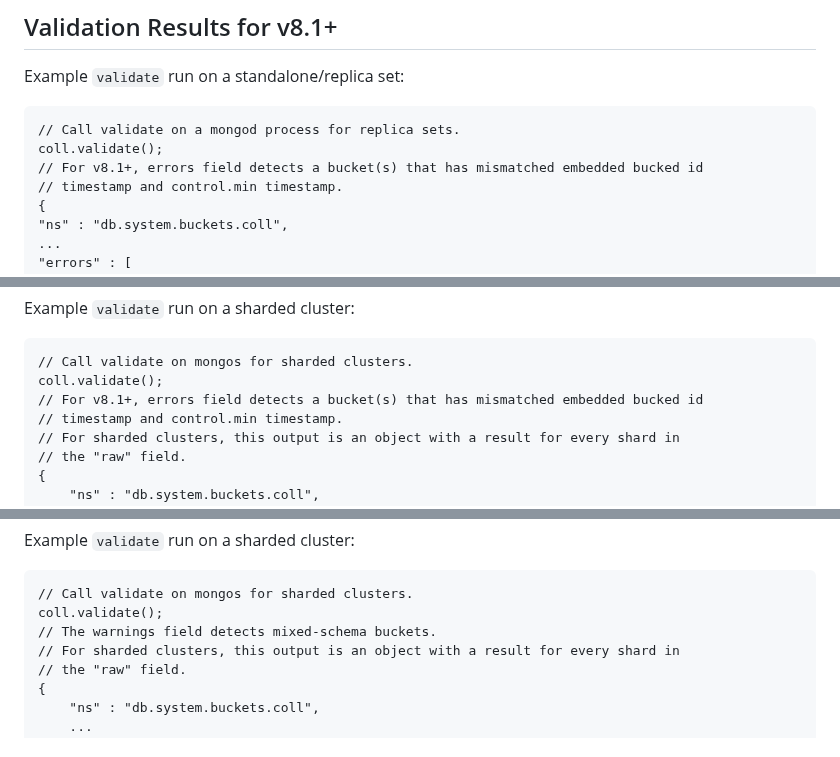
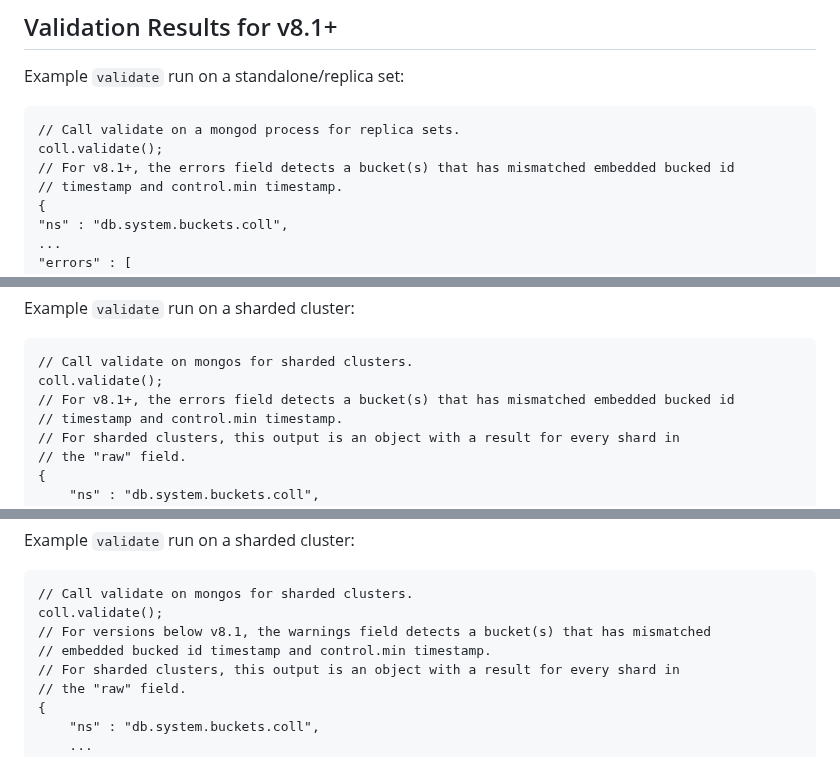
Before and after one commit to mongodb/support-tools, a Markdown page: embedded-timestamp-mismatch/README.md, 3 parts joined by grey strips. GitHub-like rendering.

````diff
--- a/embedded-timestamp-mismatch/README.md
+++ b/embedded-timestamp-mismatch/README.md
@@ -30,7 +30,7 @@ Example `validate` run on a standalone/replica set:
 ```
 // Call validate on a mongod process for replica sets.
 coll.validate();
-// For v8.1+, errors field detects a bucket(s) that has mismatched embedded bucked id
+// For v8.1+, the errors field detects a bucket(s) that has mismatched embedded bucked id
 // timestamp and control.min timestamp.
 {
 "ns" : "db.system.buckets.coll",
@@ -53,7 +53,7 @@ Example `validate` run on a sharded cluster:
 ```
 // Call validate on mongos for sharded clusters.
 coll.validate();
-// For v8.1+, errors field detects a bucket(s) that has mismatched embedded bucked id
+// For v8.1+, the errors field detects a bucket(s) that has mismatched embedded bucked id
 // timestamp and control.min timestamp.
 // For sharded clusters, this output is an object with a result for every shard in
 // the "raw" field.
@@ -116,7 +116,8 @@ Example `validate` run on a sharded cluster:
 ```
 // Call validate on mongos for sharded clusters.
 coll.validate();
-// The warnings field detects mixed-schema buckets.
+// For versions below v8.1, the warnings field detects a bucket(s) that has mismatched
+// embedded bucked id timestamp and control.min timestamp.
 // For sharded clusters, this output is an object with a result for every shard in
 // the "raw" field.
 {
````
Also changed, not shown: other parts of embedded-timestamp-mismatch/README.md (+1 -1 lines), bucket-version-mismatch/README.md (+4 -4 lines).
